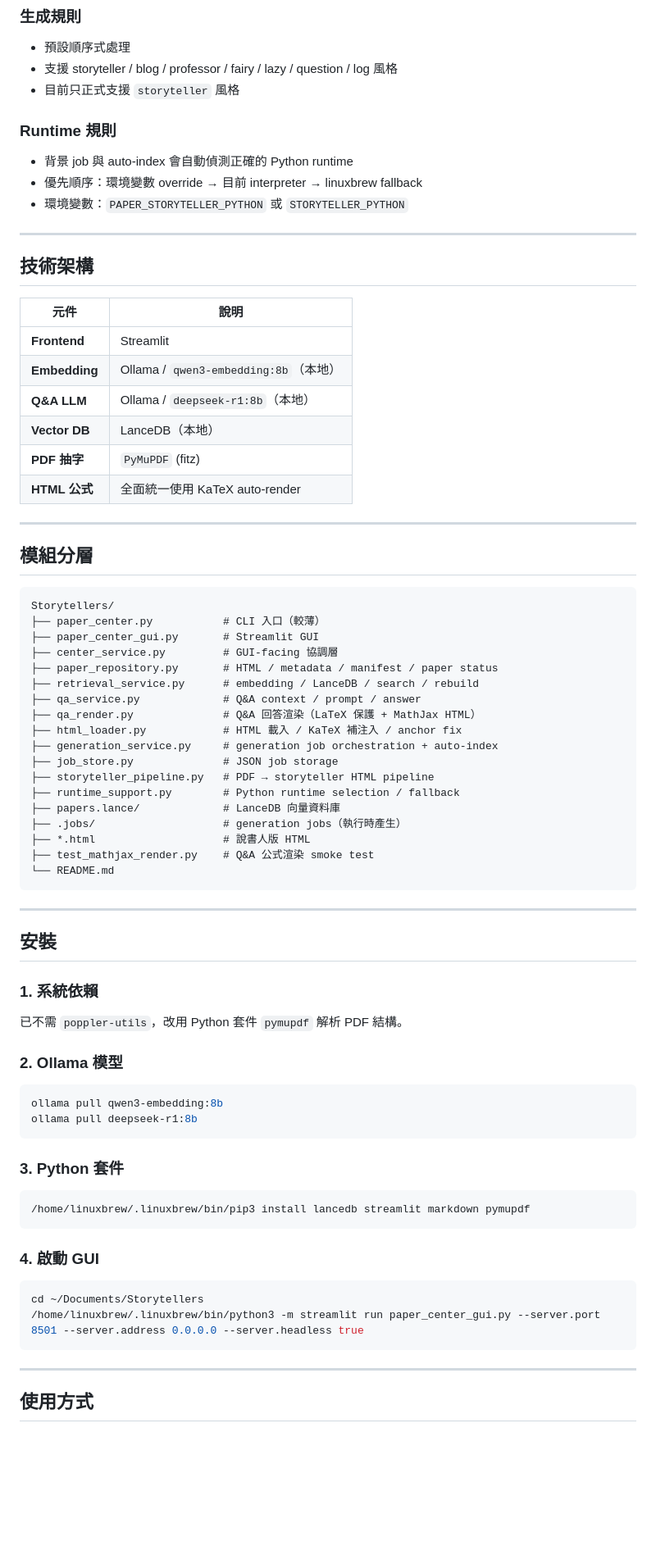
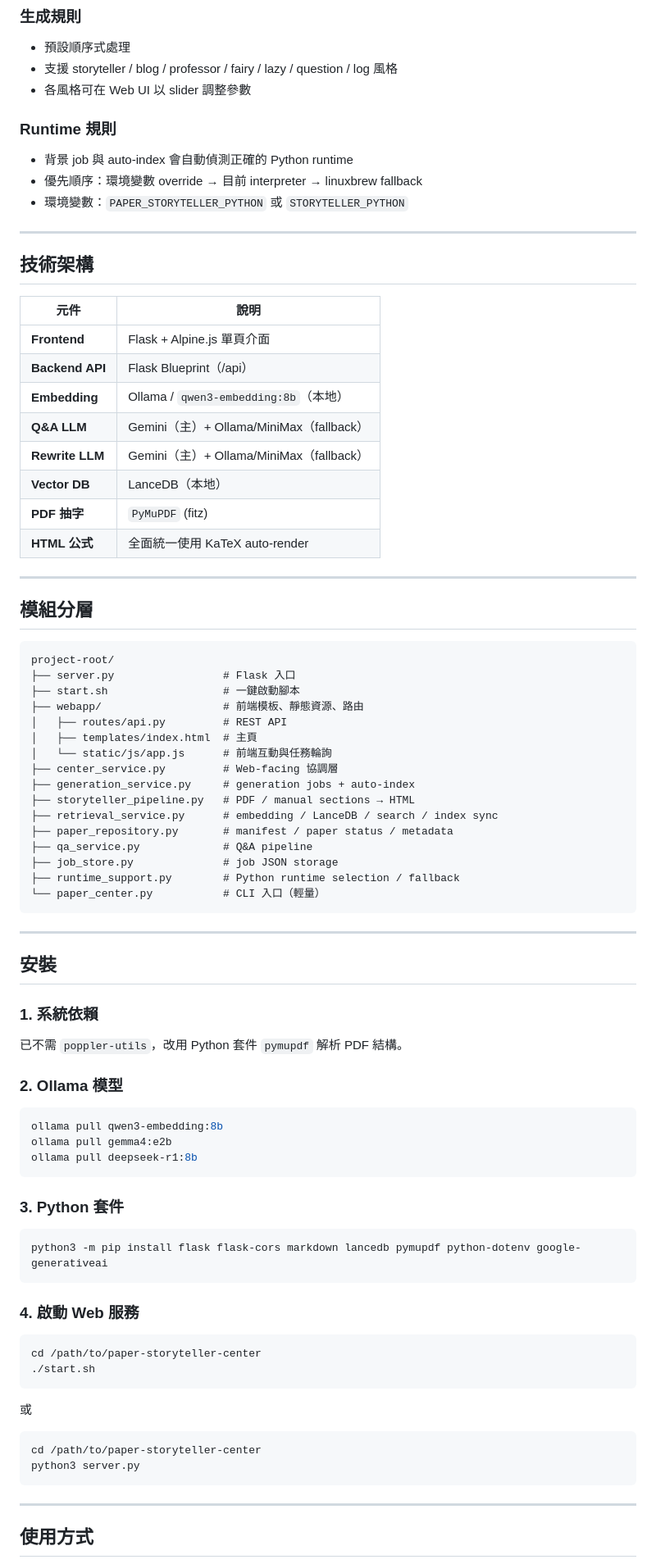
Before and after one commit to ndhuccc/paper-storyteller-center, a Markdown page: README.md, the part around one of its changes. Shown at 82% size. GitHub-like rendering; blank space fills up the shorter version.

````diff
--- a/README.md
+++ b/README.md
@@ -59,7 +63,7 @@
 ### 生成規則
 - 預設順序式處理
 - 支援 storyteller / blog / professor / fairy / lazy / question / log 風格
-- 目前只正式支援 `storyteller` 風格
+- 各風格可在 Web UI 以 slider 調整參數
 
 ### Runtime 規則
 - 背景 job 與 auto-index 會自動偵測正確的 Python runtime
@@ -72,9 +76,11 @@
 
 | 元件 | 說明 |
 |------|------|
-| **Frontend** | Streamlit |
+| **Frontend** | Flask + Alpine.js 單頁介面 |
+| **Backend API** | Flask Blueprint（/api） |
 | **Embedding** | Ollama / `qwen3-embedding:8b`（本地） |
-| **Q&A LLM** | Ollama / `deepseek-r1:8b`（本地） |
+| **Q&A LLM** | Gemini（主）+ Ollama/MiniMax（fallback） |
+| **Rewrite LLM** | Gemini（主）+ Ollama/MiniMax（fallback） |
 | **Vector DB** | LanceDB（本地） |
 | **PDF 抽字** | `PyMuPDF` (fitz) |
 | **HTML 公式** | 全面統一使用 KaTeX auto-render |
@@ -84,24 +90,22 @@
 ## 模組分層
 
 ```text
-Storytellers/
-├── paper_center.py           # CLI 入口（較薄）
-├── paper_center_gui.py       # Streamlit GUI
-├── center_service.py         # GUI-facing 協調層
-├── paper_repository.py       # HTML / metadata / manifest / paper status
-├── retrieval_service.py      # embedding / LanceDB / search / rebuild
-├── qa_service.py             # Q&A context / prompt / answer
-├── qa_render.py              # Q&A 回答渲染（LaTeX 保護 + MathJax HTML）
-├── html_loader.py            # HTML 載入 / KaTeX 補注入 / anchor fix
-├── generation_service.py     # generation job orchestration + auto-index
-├── job_store.py              # JSON job storage
-├── storyteller_pipeline.py   # PDF → storyteller HTML pipeline
+project-root/
+├── server.py                 # Flask 入口
+├── start.sh                  # 一鍵啟動腳本
+├── webapp/                   # 前端模板、靜態資源、路由
+│   ├── routes/api.py         # REST API
+│   ├── templates/index.html  # 主頁
+│   └── static/js/app.js      # 前端互動與任務輪詢
+├── center_service.py         # Web-facing 協調層
+├── generation_service.py     # generation jobs + auto-index
+├── storyteller_pipeline.py   # PDF / manual sections → HTML
+├── retrieval_service.py      # embedding / LanceDB / search / index sync
+├── paper_repository.py       # manifest / paper status / metadata
+├── qa_service.py             # Q&A pipeline
+├── job_store.py              # job JSON storage
 ├── runtime_support.py        # Python runtime selection / fallback
-├── papers.lance/             # LanceDB 向量資料庫
-├── .jobs/                    # generation jobs（執行時產生）
-├── *.html                    # 說書人版 HTML
-├── test_mathjax_render.py    # Q&A 公式渲染 smoke test
-└── README.md
+└── paper_center.py           # CLI 入口（輕量）
 ```
 
 ---
@@ -116,20 +120,28 @@ Storytellers/
 
 ```bash
 ollama pull qwen3-embedding:8b
+ollama pull gemma4:e2b
 ollama pull deepseek-r1:8b
 ```
 
 ### 3. Python 套件
 
 ```bash
-/home/linuxbrew/.linuxbrew/bin/pip3 install lancedb streamlit markdown pymupdf
+python3 -m pip install flask flask-cors markdown lancedb pymupdf python-dotenv google-generativeai
 ```
 
-### 4. 啟動 GUI
+### 4. 啟動 Web 服務
 
 ```bash
-cd ~/Documents/Storytellers
-/home/linuxbrew/.linuxbrew/bin/python3 -m streamlit run paper_center_gui.py --server.port 8501 --server.address 0.0.0.0 --server.headless true
+cd /path/to/paper-storyteller-center
+./start.sh
+```
+
+或
+
+```bash
+cd /path/to/paper-storyteller-center
+python3 server.py
 ```
 
 ---
````
Also changed, not shown: other parts of README.md (+27 -23 lines).
